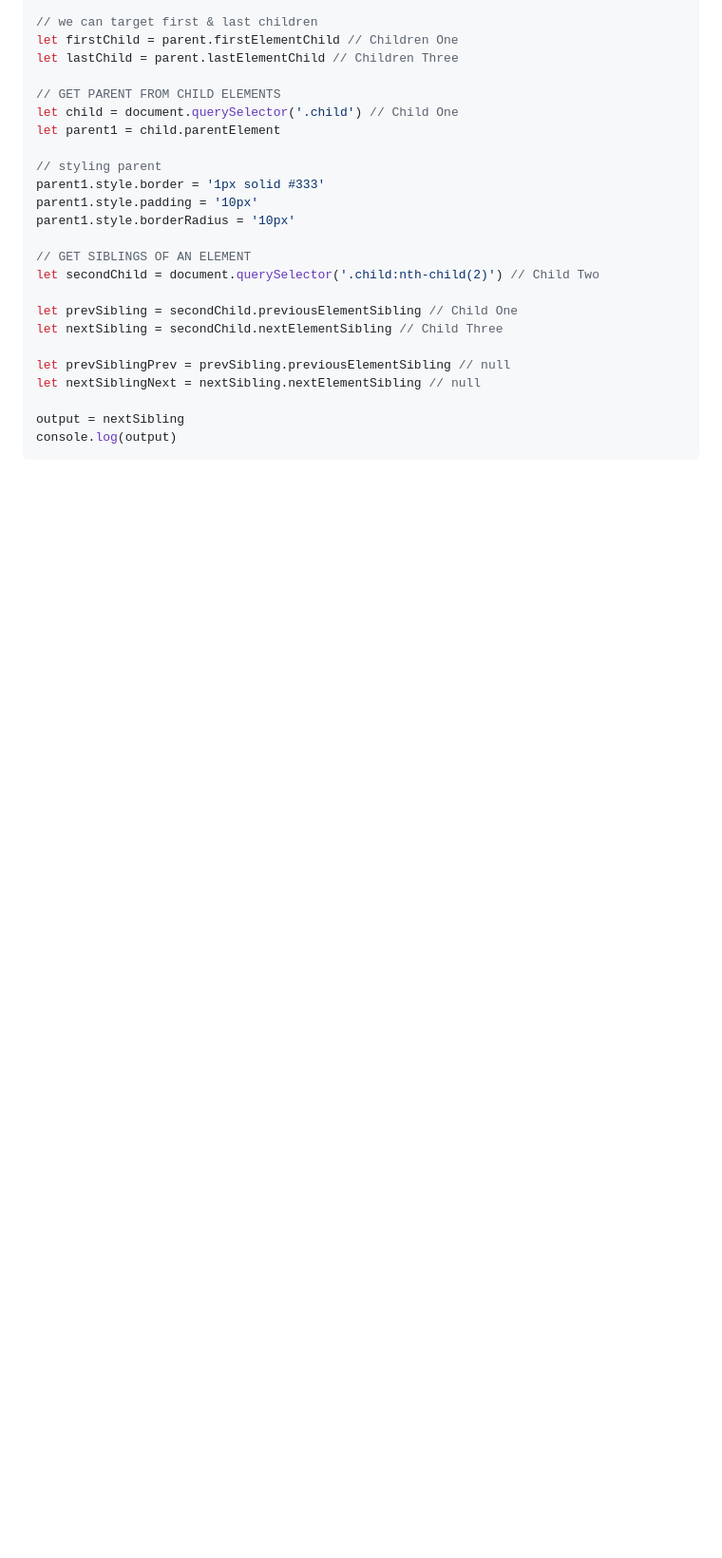
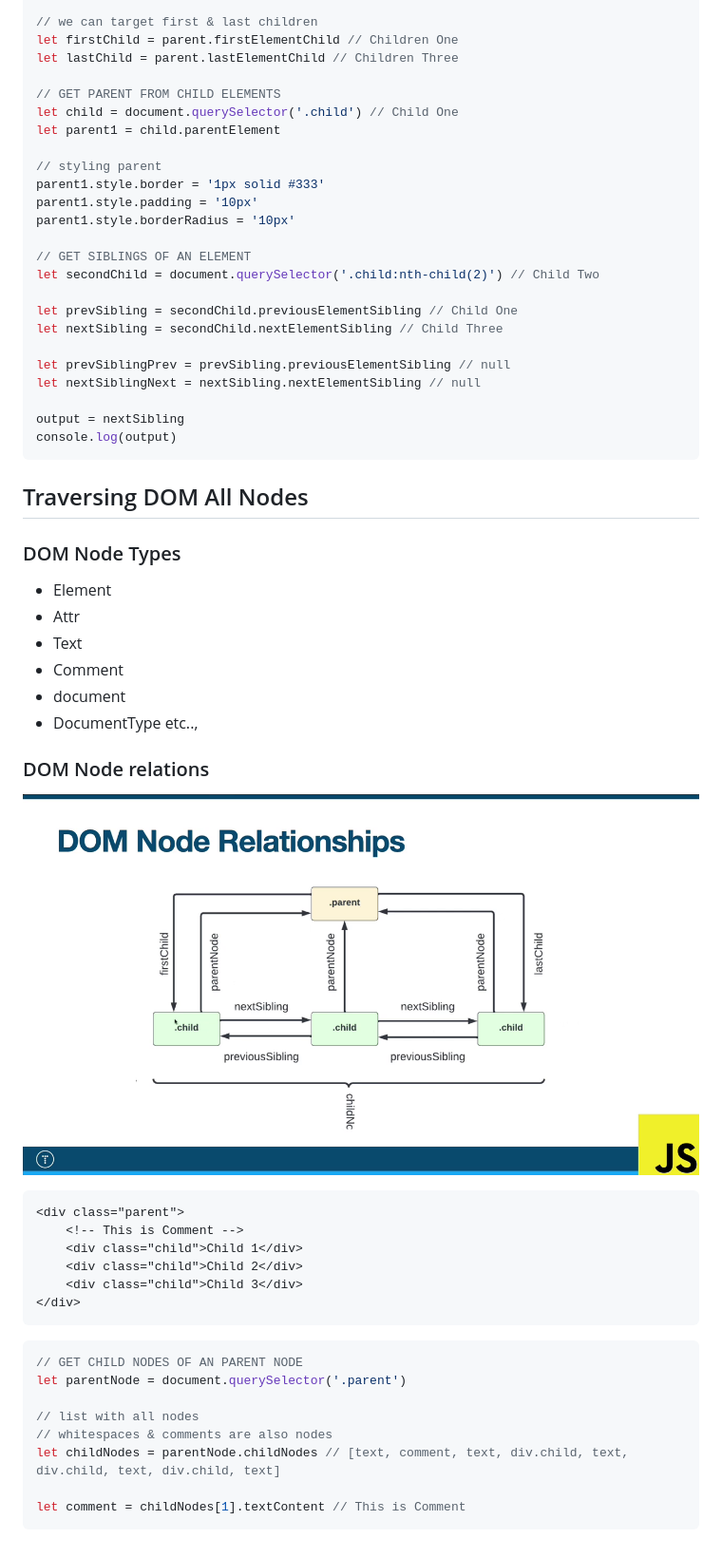
Before and after one commit to nishith-narukulla/Web-Development, a Markdown page: DOM.md, the part around the change printed below. Shown: that part at 95% size. GitHub-like rendering; blank space fills up the shorter version.

Commit message:
+ DOM Node traversal

````diff
--- a/DOM.md
+++ b/DOM.md
@@ -134,3 +134,35 @@ let nextSiblingNext = nextSibling.nextElementSibling // null
 output = nextSibling
 console.log(output)
 ```
+
+## Traversing DOM All Nodes
+
+### DOM Node Types
+- Element
+- Attr
+- Text
+- Comment
+- document
+- DocumentType etc..,
+
+### DOM Node relations
+![DOM Node Relation](https://github.com/nishith-narukulla/Web-Development/blob/mainline/images/DOM_Node_traversal.png)
+
+```html
+<div class="parent">
+    <!-- This is Comment -->
+    <div class="child">Child 1</div>
+    <div class="child">Child 2</div>
+    <div class="child">Child 3</div>
+</div>
+```
+```js
+// GET CHILD NODES OF AN PARENT NODE
+let parentNode = document.querySelector('.parent')
+
+// list with all nodes
+// whitespaces & comments are also nodes
+let childNodes = parentNode.childNodes // [text, comment, text, div.child, text, div.child, text, div.child, text]
+
+let comment = childNodes[1].textContent // This is Comment
+```
````
Also changed, not shown: other parts of DOM.md (+1 -1 lines).
